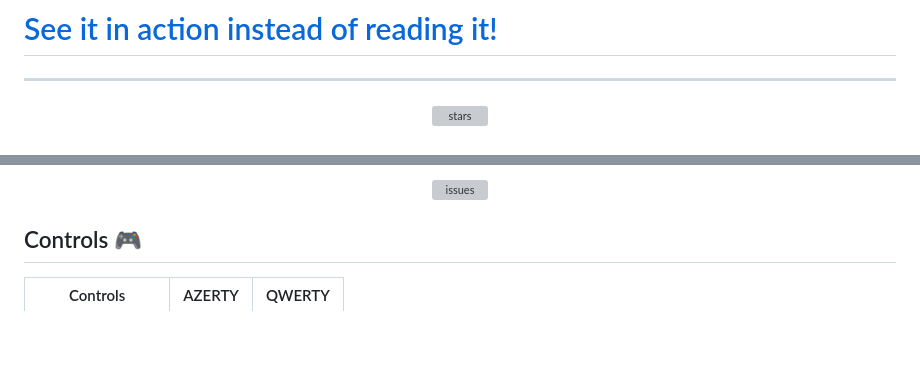
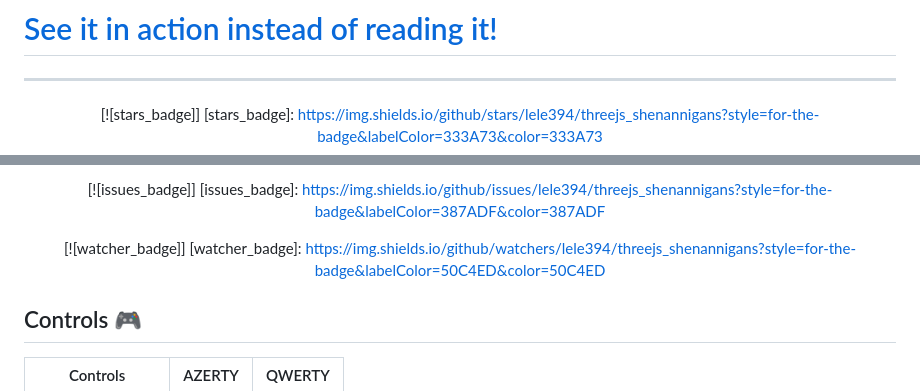
Before and after one commit to lele394/threejs_shenannigans, a Markdown page: README.md, 2 parts joined by grey strips. Rendered like a GitHub page; blank space fills up the shorter version; grey boxes are pictures that could not be loaded.

Commit message:
struggle

```diff
--- a/README.md
+++ b/README.md
@@ -2,5 +2,6 @@
 ---
 <div align = center style="display: flex; justify-content: space-evenly;">
 
-![stars](https://img.shields.io/github/stars/lele394/threejs_shenannigans?style=for-the-badge&labelColor=333A73&color=333A73)
+[![stars_badge]]
+[stars_badge]: https://img.shields.io/github/stars/lele394/threejs_shenannigans?style=for-the-badge&labelColor=333A73&color=333A73
 
@@ -8,5 +8,10 @@
 
-![issues](https://img.shields.io/github/watchers/lele394/threejs_shenannigans?style=for-the-badge&labelColor=50C4ED&color=50C4ED)
+
+[![issues_badge]]
+[issues_badge]: https://img.shields.io/github/issues/lele394/threejs_shenannigans?style=for-the-badge&labelColor=387ADF&color=387ADF
+
+[![watcher_badge]]
+[watcher_badge]: https://img.shields.io/github/watchers/lele394/threejs_shenannigans?style=for-the-badge&labelColor=50C4ED&color=50C4ED
 </div>
 
 ## Controls 🎮
```
Also changed, not shown: other parts of README.md (+0 -1 lines).
